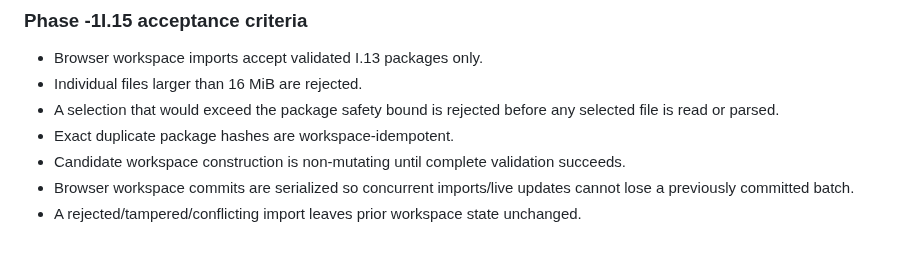
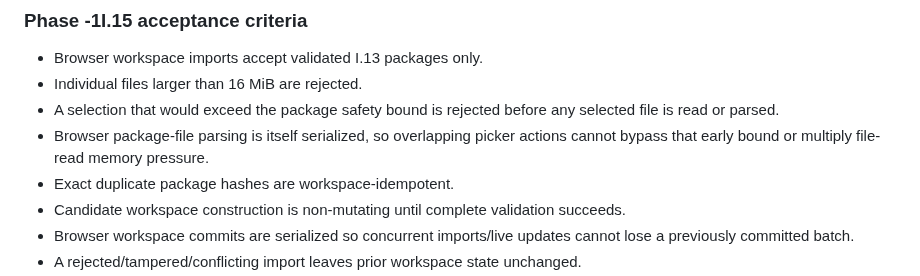
Before and after one commit to flesentine/kq1agi, a Markdown page: docs/TRUTH_ENGINE_PHASE_1I.md, the part around the change. Rendered like a GitHub page; blank space fills up the shorter version.

Commit message:
Document serialized Phase -1I.15 file parsing

```diff
--- a/docs/TRUTH_ENGINE_PHASE_1I.md
+++ b/docs/TRUTH_ENGINE_PHASE_1I.md
@@ -1445,6 +1445,7 @@ Every exported manifest remains:
 - Browser workspace imports accept validated I.13 packages only.
 - Individual files larger than 16 MiB are rejected.
 - A selection that would exceed the package safety bound is rejected before any selected file is read or parsed.
+- Browser package-file parsing is itself serialized, so overlapping picker actions cannot bypass that early bound or multiply file-read memory pressure.
 - Exact duplicate package hashes are workspace-idempotent.
 - Candidate workspace construction is non-mutating until complete validation succeeds.
 - Browser workspace commits are serialized so concurrent imports/live updates cannot lose a previously committed batch.
```
